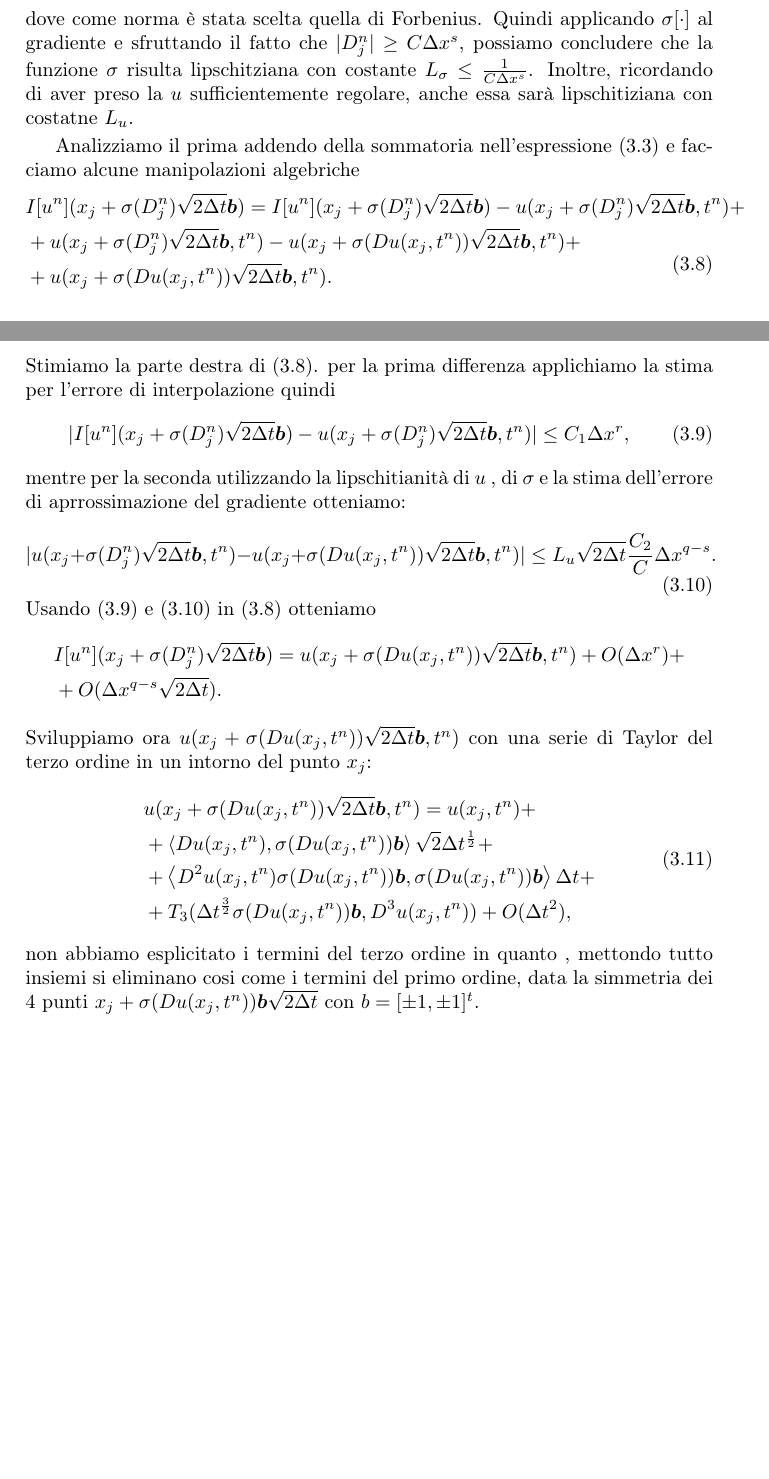
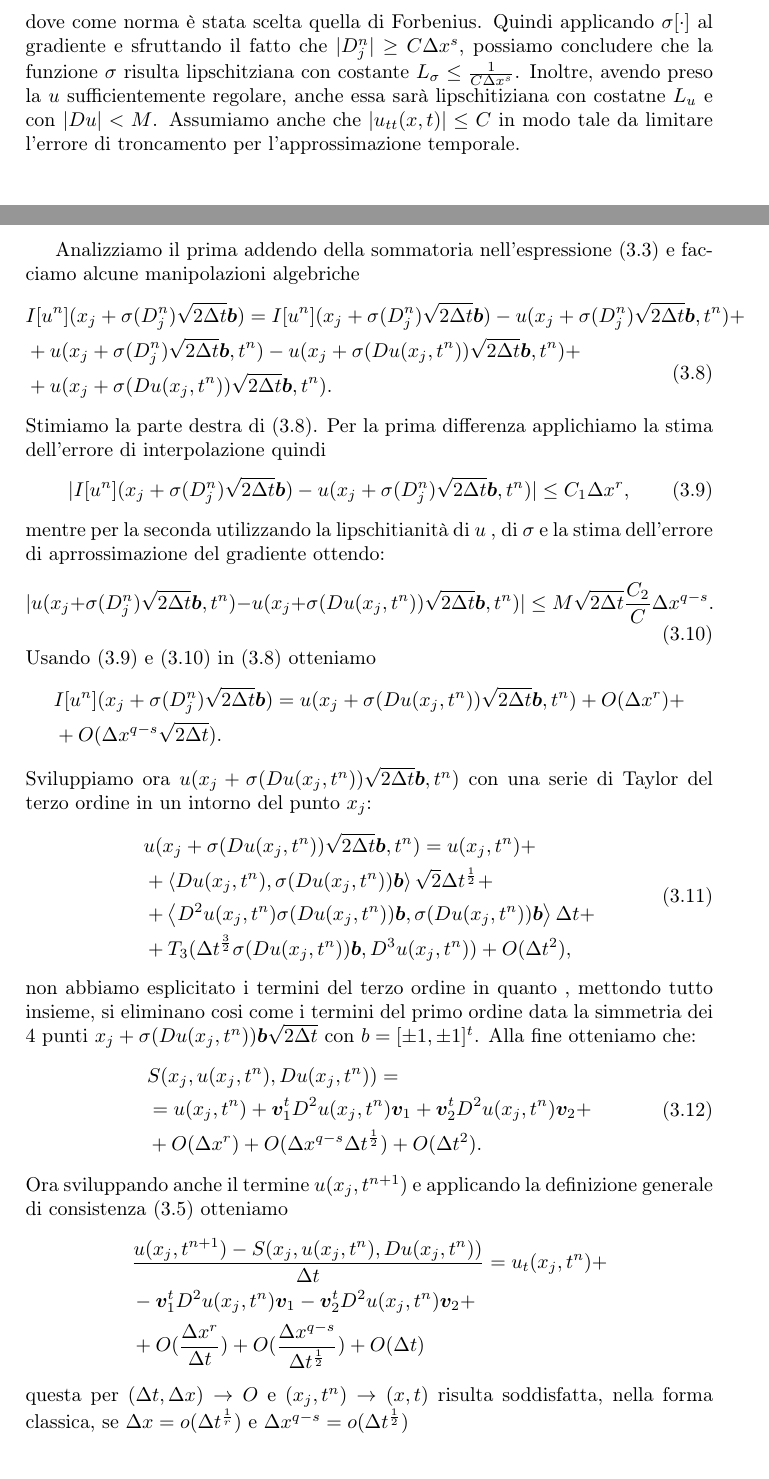
Before and after one commit to dmike16/uniDegreeThesis, a LaTeX thesis (thesis_degree.tex, which reads capitoli/capitolo-3.tex): two parts of pages 9 and 10 of 10, joined at a grey line, cut so that both start at the same text. Compiled offline with LaTeX, dvips and Ghostscript.

Commit message:
capitolo-3: termate the first case of the proof of consistency

```diff
--- a/capitoli/capitolo-3.tex
+++ b/capitoli/capitolo-3.tex
@@ -166,7 +166,7 @@ Ora calcolando lo jacobiano si $\sigma$ per un qualsiasi vettore $p$ in $\mathbb
 \left|J_{\sigma}(p)\right|^2=\frac{1}{|p|^2},
 \]
 dove come norma è stata scelta quella di Forbenius. Quindi applicando $\sigma[\cdot]$ al gradiente e sfruttando il fatto che $|D_j^n|\ge C\Delta x^s$, possiamo concludere che la funzione $\sigma$ risulta lipschitziana con costante $L_{\sigma}\le\frac{1}{C\Delta x^s}$.
-Inoltre, ricordando di aver preso la $u$ sufficientemente regolare, anche essa sarà lipschitiziana con costatne $L_u$.
+Inoltre, avendo preso la $u$ sufficientemente regolare, anche essa sarà lipschitiziana con costatne $L_u$ e con $|Du|< M$. Assumiamo anche che $|u_{tt}(x,t)|\le C$ in modo tale da limitare l'errore di troncamento per l'approssimazione temporale.
 \end{osservazione}
 
  Analizziamo il prima addendo della sommatoria nell'espressione \eqref{eq:cp3-02} e facciamo alcune manipolazioni algebriche
@@ -178,15 +178,15 @@ Inoltre, ricordando di aver preso la $u$ sufficientemente regolare, anche essa s
 & + u(x_j+\sigma(Du(x_j,t^n))\sqrt{2\Delta t}\vec{b},t^n).
 \end{split}
 \end{equation}
-Stimiamo la parte destra di \eqref{eq:cp3-06}. per la prima differenza applichiamo la stima per l'errore di interpolazione quindi
+Stimiamo la parte destra di \eqref{eq:cp3-06}. Per la prima differenza applichiamo la stima dell'errore di interpolazione quindi
 \begin{equation}
 \label{eq:cp3-07}
 |I[u^n](x_j+\sigma(D_j^n)\sqrt{2\Delta t}\vec{b}) - u(x_j+\sigma(D_j^n)\sqrt{2\Delta t}\vec{b},t^n)|\le C_1\Delta x^r,
 \end{equation}
-mentre per la seconda utilizzando la lipschitianità di $u$ , di $\sigma$ e la stima dell'errore di aprrossimazione del gradiente otteniamo:
+mentre per la seconda utilizzando la lipschitianità di $u$ , di $\sigma$ e la stima dell'errore di aprrossimazione del gradiente ottendo:
 \begin{equation}
 \label{eq:cp3-08}
-|u(x_j+\sigma(D_j^n)\sqrt{2\Delta t}\vec{b},t^n) - u(x_j+\sigma(Du(x_j,t^n))\sqrt{2\Delta t}\vec{b},t^n)|\le L_u\sqrt{2\Delta t}\frac{C_2}{C}\Delta x^{q-s}.
+|u(x_j+\sigma(D_j^n)\sqrt{2\Delta t}\vec{b},t^n) - u(x_j+\sigma(Du(x_j,t^n))\sqrt{2\Delta t}\vec{b},t^n)|\le M\sqrt{2\Delta t}\frac{C_2}{C}\Delta x^{q-s}.
 \end{equation}
 Usando \eqref{eq:cp3-07} e \eqref{eq:cp3-08} in \eqref{eq:cp3-06} otteniamo
 \[
@@ -205,4 +205,21 @@ Sviluppiamo ora $u(x_j+\sigma(Du(x_j,t^n))\sqrt{2\Delta t}\vec{b},t^n)$ con una
 &+T_3(\Delta t^{\frac{3}{2}}\sigma(Du(x_j,t^n))\vec{b},D^3u(x_j,t^n))+O(\Delta t^2),
 \end{split}
 \end{equation}
-non abbiamo esplicitato i termini del terzo ordine in quanto , mettondo tutto insiemi si eliminano cosi come i termini del primo ordine, data la simmetria dei $4$ punti $x_j+\sigma(Du(x_j,t^n))\vec{b}\sqrt{2\Delta t}$ con $b=[\pm 1,\pm 1]^t$.
+non abbiamo esplicitato i termini del terzo ordine in quanto , mettondo tutto insieme, si eliminano cosi come i termini del primo ordine data la simmetria dei $4$ punti $x_j+\sigma(Du(x_j,t^n))\vec{b}\sqrt{2\Delta t}$ con $b=[\pm 1,\pm 1]^t$. Alla fine otteniamo che:
+\begin{equation}
+\label{eq:cp3-010}
+\begin{split}
+& S(x_j,u(x_j,t^n),Du(x_j,t^n)) = \\
+& = u(x_j,t^n) + \vec{v}_1^tD^2u(x_j,t^n)\vec{v}_1 + \vec{v}_2^tD^2u(x_j,t^n)\vec{v}_2 + \\
+& + O(\Delta x^r) + O(\Delta x^{q-s}\Delta t^{\frac{1}{2}}) + O(\Delta t^2).
+\end{split}
+\end{equation}
+Ora sviluppando  anche il termine $u(x_j,t^{n+1})$ e applicando la definizione generale di consistenza \eqref{eq:cp3-03} otteniamo
+\[
+\begin{split}
+&\frac{u(x_j,t^{n+1})-S(x_j,u(x_j,t^n),Du(x_j,t^n))}{\Delta t}= u_t(x_j,t^n) + \\
+&  -\vec{v}_1^tD^2u(x_j,t^n)\vec{v}_1 -\vec{v}_2^tD^2u(x_j,t^n)\vec{v}_2 + \\
+& +O(\frac{\Delta x^r}{\Delta t}) + O(\frac{\Delta x^{q-s}}{\Delta t^{\frac{1}{2}}}) + O(\Delta t)
+\end{split}
+\]
+questa per $(\Delta t,\Delta x)\to O$ e $(x_j,t^n)\to(x,t)$ risulta soddisfatta, nella forma classica, se $\Delta x = o(\Delta t^{\frac{1}{r}})$ e $\Delta x^{q-s}=o(\Delta t^{\frac{1}{2}})$
```
Also changed, not shown: capitoli/capitolo-3.tex (4 more changed lines).
